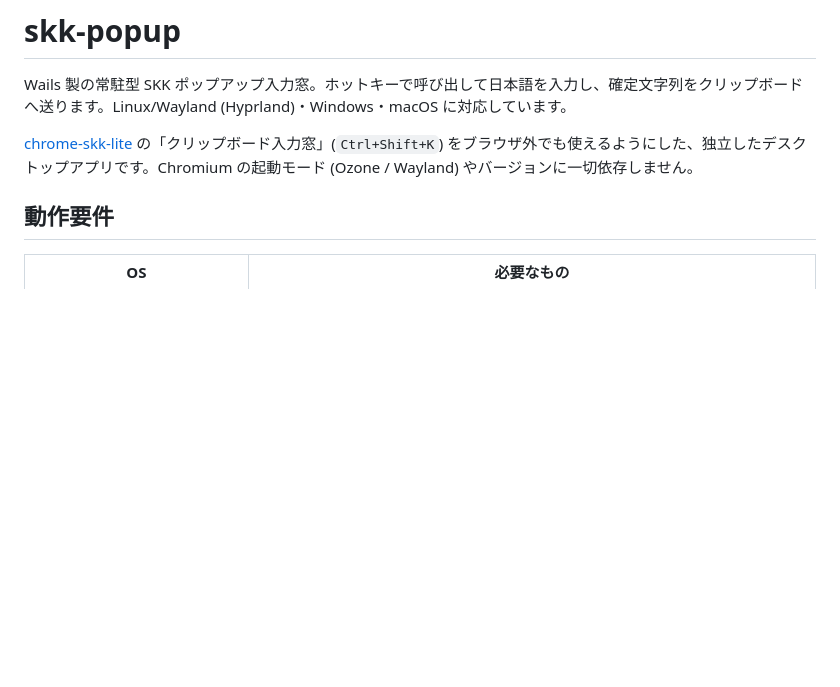
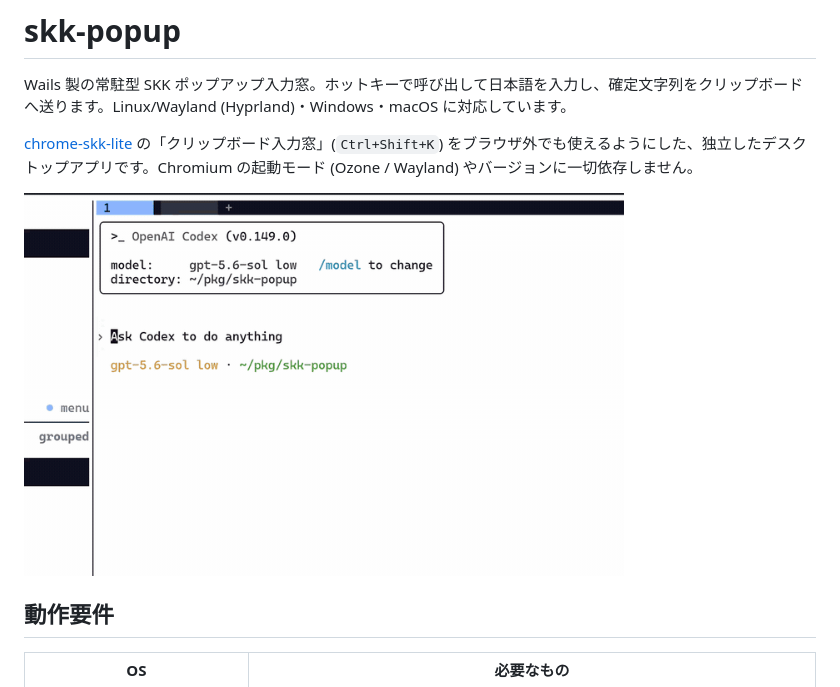
Before and after one commit to takeshy/skk-popup, a Markdown page: README.md, the part around the change. GitHub-like rendering; pictures changed too: assets/skk-popup.gif (added); blank space fills up the shorter version.

Commit message:
Add skk-popup demo to README

```diff
--- a/README.md
+++ b/README.md
@@ -3,6 +3,8 @@
 Wails 製の常駐型 SKK ポップアップ入力窓。ホットキーで呼び出して日本語を入力し、確定文字列をクリップボードへ送ります。Linux/Wayland (Hyprland)・Windows・macOS に対応しています。
 
 [chrome-skk-lite](https://github.com/takeshy/chrome-skk-lite) の「クリップボード入力窓」(`Ctrl+Shift+K`) をブラウザ外でも使えるようにした、独立したデスクトップアプリです。Chromium の起動モード (Ozone / Wayland) やバージョンに一切依存しません。
+
+<img src="assets/skk-popup.gif" alt="skk-popup のデモ" width="600">
 
 ## 動作要件
 
```
